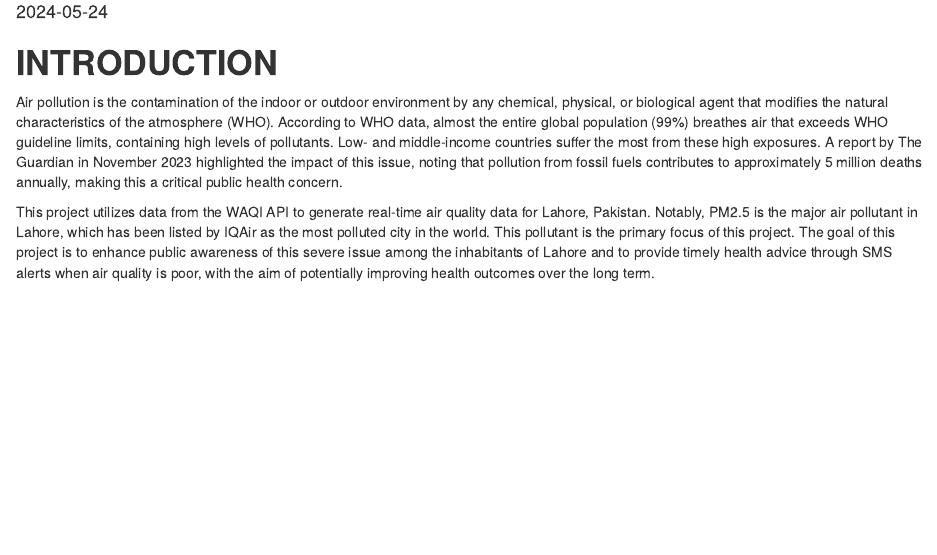
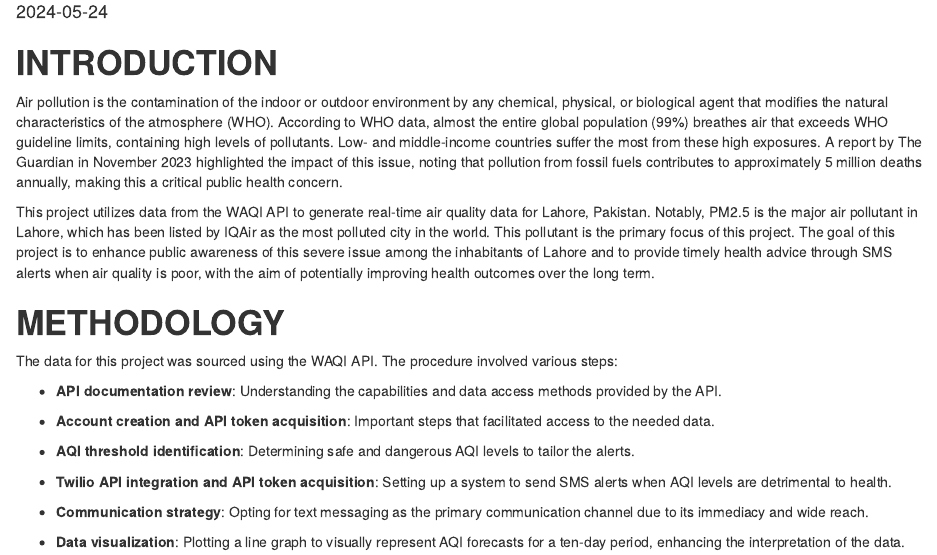
Before and after one commit to jessicaugowe/DataMining_Project, an R Markdown document (Output/report.Rmd): the page in a window 1100 px wide, from 140 px down. The pictures show the output file Output/report.html that the author committed with the source, opened offline.

Commit message:
additional update

````diff
--- a/Output/report.Rmd
+++ b/Output/report.Rmd
@@ -19,6 +19,23 @@ library(scales)
  Air pollution is the contamination of the indoor or outdoor environment by any chemical, physical, or biological agent that modifies the natural characteristics of the atmosphere (WHO). According to WHO data, almost the entire global population (99%) breathes air that exceeds WHO guideline limits, containing high levels of pollutants. Low- and middle-income countries suffer the most from these high exposures. A report by The Guardian in November 2023 highlighted the impact of this issue, noting that pollution from fossil fuels contributes to approximately 5 million deaths annually, making this a critical public health concern.
 
  This project utilizes data from the WAQI API to generate real-time air quality data for Lahore, Pakistan. Notably, PM2.5 is the major air pollutant in Lahore, which has been listed by IQAir as the most polluted city in the world. This pollutant is the primary focus of this project. The goal of this project is to enhance public awareness of this severe issue among the inhabitants of Lahore and to provide timely health advice through SMS alerts when air quality is poor, with the aim of potentially improving health outcomes over the long term.
+
+
+# **METHODOLOGY**
+
+ The data for this project was sourced using the WAQI API. The procedure involved various steps:
+
+- **API documentation review**: Understanding the capabilities and data access methods provided by the API.
+
+- **Account creation and API token acquisition**: Important steps that facilitated access to the needed data.
+
+- **AQI threshold identification**: Determining safe and dangerous AQI levels to tailor the alerts.
+
+- **Twilio API integration and API token acquisition**: Setting up a system to send SMS alerts when AQI levels are detrimental to health.
+
+- **Communication strategy**: Opting for text messaging as the primary communication channel due to its immediacy and wide reach.
+
+- **Data visualization**: Plotting a line graph to visually represent AQI forecasts for a ten-day period, enhancing the interpretation of the data.
 
 ```{r fetch_data, include=FALSE}
 knitr::opts_chunk$set(echo = FALSE, results = 'hide')
````
Also changed, not shown: Output/report.html.
